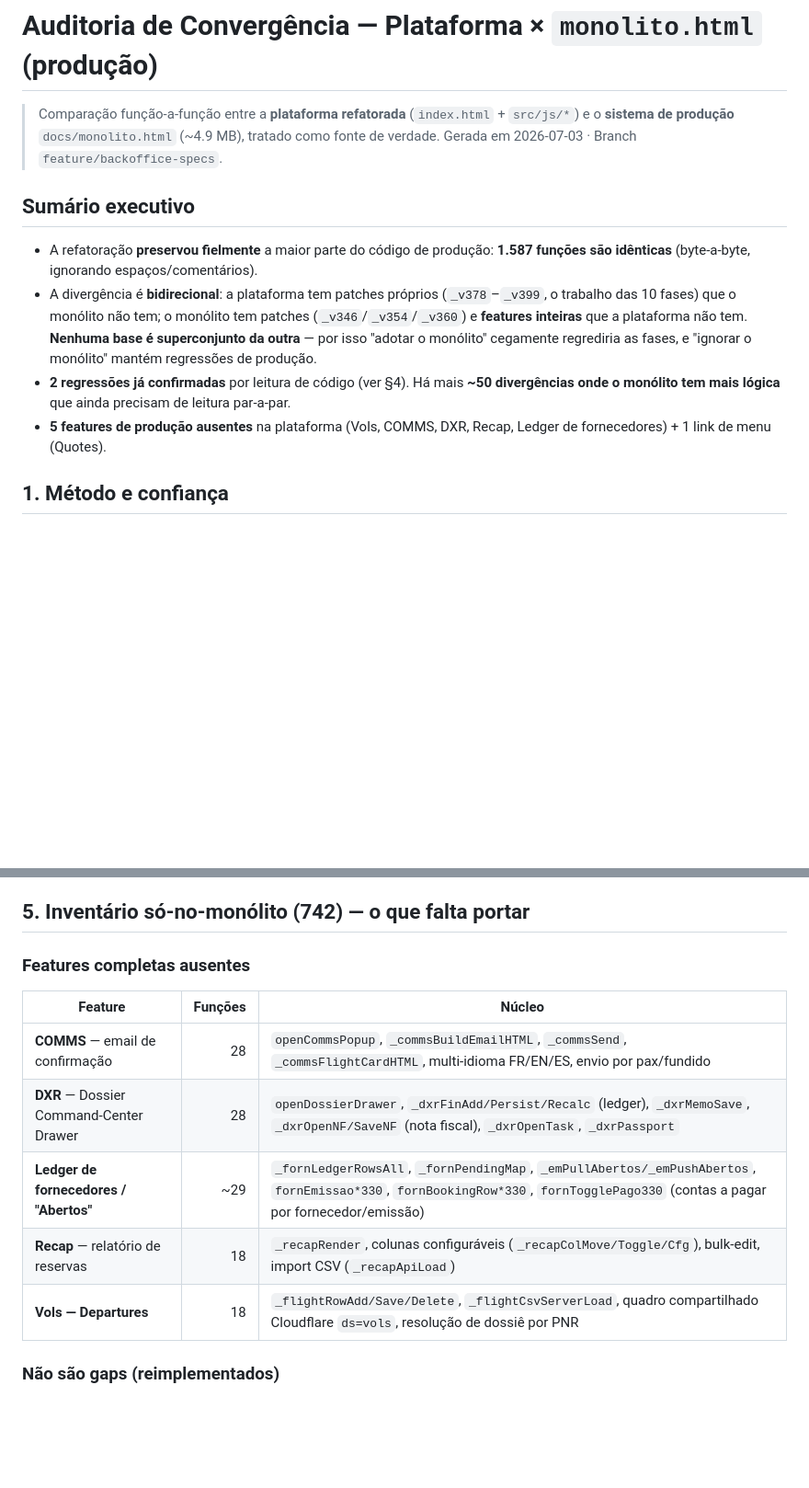
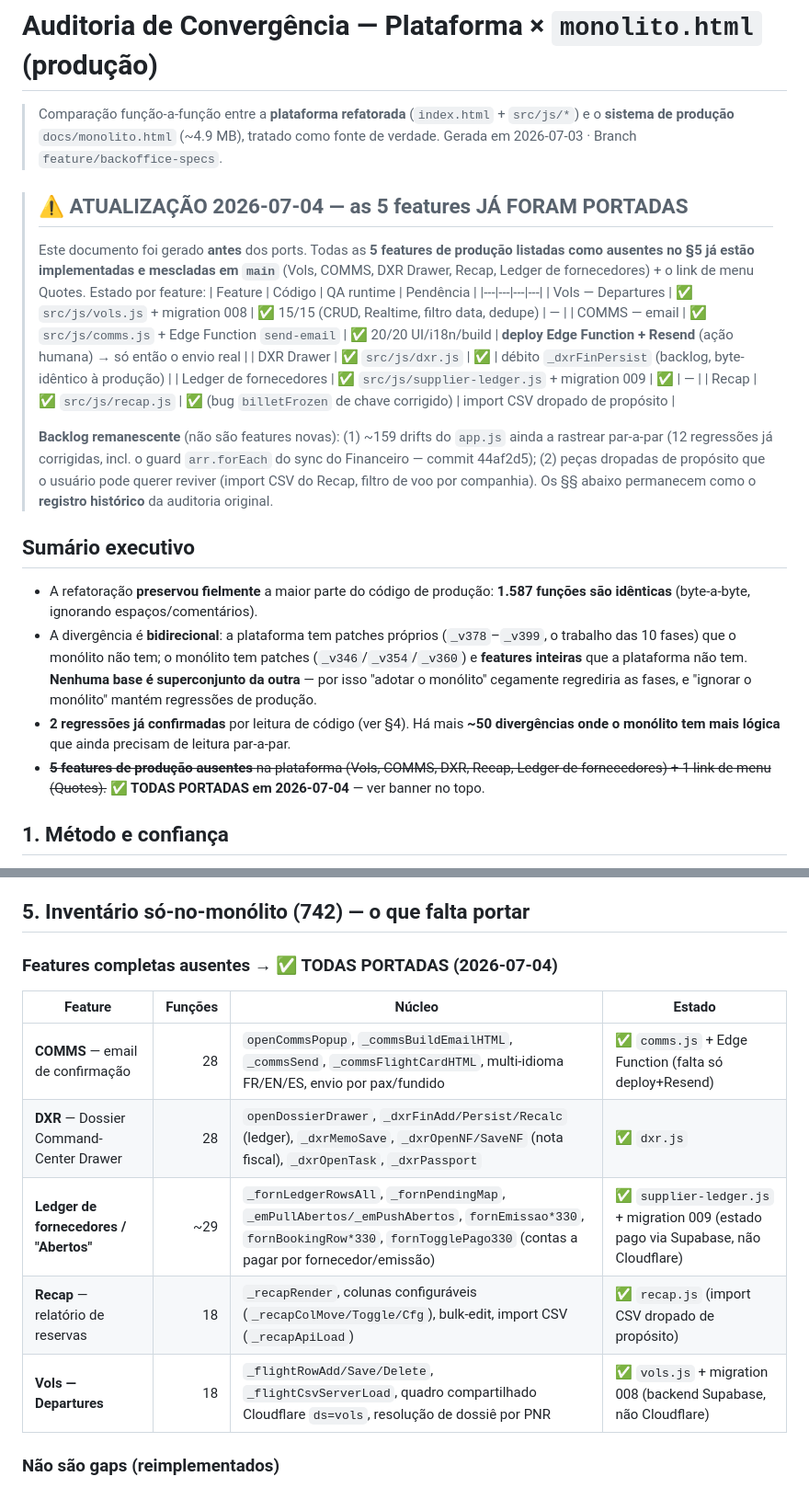
Before and after one commit to raitechlabsbr/expatur, a Markdown page: docs/AUDITORIA_CONVERGENCIA.md, 2 parts joined by grey strips. Shown at 92% size. Drawn GitHub-style; blank space fills up the shorter version.

```diff
--- a/docs/AUDITORIA_CONVERGENCIA.md
+++ b/docs/AUDITORIA_CONVERGENCIA.md
@@ -4,12 +4,29 @@
 > e o **sistema de produção** `docs/monolito.html` (~4.9 MB), tratado como fonte de verdade.
 > Gerada em 2026-07-03 · Branch `feature/backoffice-specs`.
 
+> ## ⚠️ ATUALIZAÇÃO 2026-07-04 — as 5 features JÁ FORAM PORTADAS
+> Este documento foi gerado **antes** dos ports. Todas as **5 features de produção listadas como
+> ausentes no §5 já estão implementadas e mescladas em `main`** (Vols, COMMS, DXR Drawer, Recap,
+> Ledger de fornecedores) + o link de menu Quotes. Estado por feature:
+> | Feature | Código | QA runtime | Pendência |
+> |---|---|---|---|
+> | Vols — Departures | ✅ `src/js/vols.js` + migration 008 | ✅ 15/15 (CRUD, Realtime, filtro data, dedupe) | — |
+> | COMMS — email | ✅ `src/js/comms.js` + Edge Function `send-email` | ✅ 20/20 UI/i18n/build | **deploy Edge Function + Resend** (ação humana) → só então o envio real |
+> | DXR Drawer | ✅ `src/js/dxr.js` | ✅ | débito `_dxrFinPersist` (backlog, byte-idêntico à produção) |
+> | Ledger de fornecedores | ✅ `src/js/supplier-ledger.js` + migration 009 | ✅ | — |
+> | Recap | ✅ `src/js/recap.js` | ✅ (bug `billetFrozen` de chave corrigido) | import CSV dropado de propósito |
+>
+> **Backlog remanescente** (não são features novas): (1) ~159 drifts do `app.js` ainda a rastrear par-a-par
+> (12 regressões já corrigidas, incl. o guard `arr.forEach` do sync do Financeiro — commit 44af2d5);
+> (2) peças dropadas de propósito que o usuário pode querer reviver (import CSV do Recap, filtro de voo por
+> companhia). Os §§ abaixo permanecem como o **registro histórico** da auditoria original.
+
 ## Sumário executivo
 
 - A refatoração **preservou fielmente** a maior parte do código de produção: **1.587 funções são idênticas** (byte-a-byte, ignorando espaços/comentários).
 - A divergência é **bidirecional**: a plataforma tem patches próprios (`_v378`–`_v399`, o trabalho das 10 fases) que o monólito não tem; o monólito tem patches (`_v346`/`_v354`/`_v360`) e **features inteiras** que a plataforma não tem. **Nenhuma base é superconjunto da outra** — por isso "adotar o monólito" cegamente regrediria as fases, e "ignorar o monólito" mantém regressões de produção.
 - **2 regressões já confirmadas** por leitura de código (ver §4). Há mais **~50 divergências onde o monólito tem mais lógica** que ainda precisam de leitura par-a-par.
-- **5 features de produção ausentes** na plataforma (Vols, COMMS, DXR, Recap, Ledger de fornecedores) + 1 link de menu (Quotes).
+- ~~**5 features de produção ausentes** na plataforma (Vols, COMMS, DXR, Recap, Ledger de fornecedores) + 1 link de menu (Quotes).~~ **✅ TODAS PORTADAS em 2026-07-04** — ver banner no topo.
 
 ## 1. Método e confiança
 
@@ -142,14 +159,14 @@ efetiva (última def / `window.X=` / override de fase) nos dois lados antes de e
 
 ## 5. Inventário só-no-monólito (742) — o que falta portar
 
-### Features completas ausentes
-| Feature | Funções | Núcleo |
-|---|---:|---|
-| **COMMS** — email de confirmação | 28 | `openCommsPopup`, `_commsBuildEmailHTML`, `_commsSend`, `_commsFlightCardHTML`, multi-idioma FR/EN/ES, envio por pax/fundido |
-| **DXR** — Dossier Command-Center Drawer | 28 | `openDossierDrawer`, `_dxrFinAdd/Persist/Recalc` (ledger), `_dxrMemoSave`, `_dxrOpenNF/SaveNF` (nota fiscal), `_dxrOpenTask`, `_dxrPassport` |
-| **Ledger de fornecedores / "Abertos"** | ~29 | `_fornLedgerRowsAll`, `_fornPendingMap`, `_emPullAbertos/_emPushAbertos`, `fornEmissao*330`, `fornBookingRow*330`, `fornTogglePago330` (contas a pagar por fornecedor/emissão) |
-| **Recap** — relatório de reservas | 18 | `_recapRender`, colunas configuráveis (`_recapColMove/Toggle/Cfg`), bulk-edit, import CSV (`_recapApiLoad`) |
-| **Vols — Departures** | 18 | `_flightRowAdd/Save/Delete`, `_flightCsvServerLoad`, quadro compartilhado Cloudflare `ds=vols`, resolução de dossiê por PNR |
+### Features completas ausentes → **✅ TODAS PORTADAS (2026-07-04)**
+| Feature | Funções | Núcleo | Estado |
+|---|---:|---|---|
+| **COMMS** — email de confirmação | 28 | `openCommsPopup`, `_commsBuildEmailHTML`, `_commsSend`, `_commsFlightCardHTML`, multi-idioma FR/EN/ES, envio por pax/fundido | ✅ `comms.js` + Edge Function (falta só deploy+Resend) |
+| **DXR** — Dossier Command-Center Drawer | 28 | `openDossierDrawer`, `_dxrFinAdd/Persist/Recalc` (ledger), `_dxrMemoSave`, `_dxrOpenNF/SaveNF` (nota fiscal), `_dxrOpenTask`, `_dxrPassport` | ✅ `dxr.js` |
+| **Ledger de fornecedores / "Abertos"** | ~29 | `_fornLedgerRowsAll`, `_fornPendingMap`, `_emPullAbertos/_emPushAbertos`, `fornEmissao*330`, `fornBookingRow*330`, `fornTogglePago330` (contas a pagar por fornecedor/emissão) | ✅ `supplier-ledger.js` + migration 009 (estado pago via Supabase, não Cloudflare) |
+| **Recap** — relatório de reservas | 18 | `_recapRender`, colunas configuráveis (`_recapColMove/Toggle/Cfg`), bulk-edit, import CSV (`_recapApiLoad`) | ✅ `recap.js` (import CSV dropado de propósito) |
+| **Vols — Departures** | 18 | `_flightRowAdd/Save/Delete`, `_flightCsvServerLoad`, quadro compartilhado Cloudflare `ds=vols`, resolução de dossiê por PNR | ✅ `vols.js` + migration 008 (backend Supabase, não Cloudflare) |
 
 ### Não são gaps (reimplementados)
 - **FFP → Programas** (17 funções `_ffp*`/`ffp*`): mesma feature, migrada de Cloudflare `ds=ffp` para Supabase (migration 001).
```
Also changed, not shown: other parts of docs/AUDITORIA_CONVERGENCIA.md (+6 -4 lines), docs/CHECKLIST_FUNCIONALIDADES.md (+22 -1 lines).
